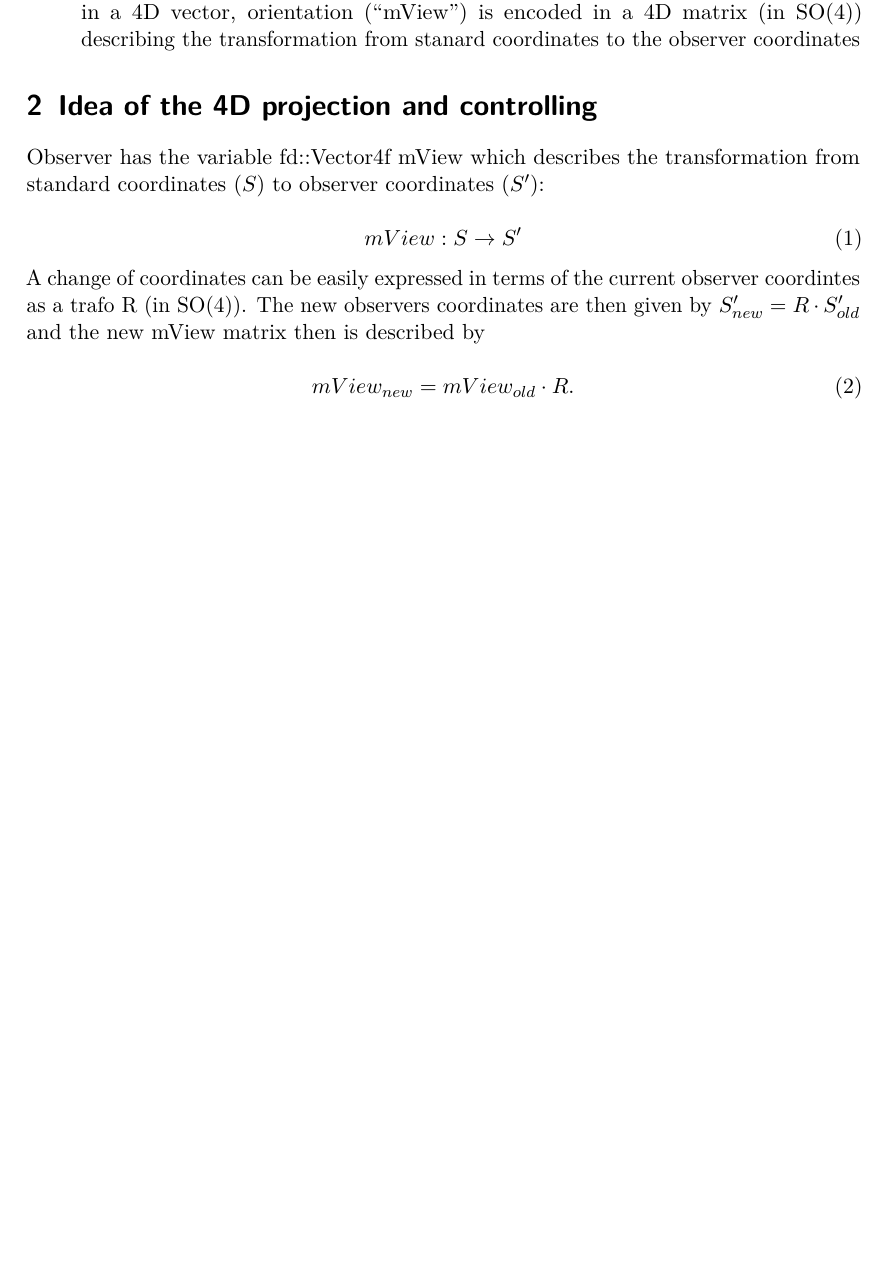
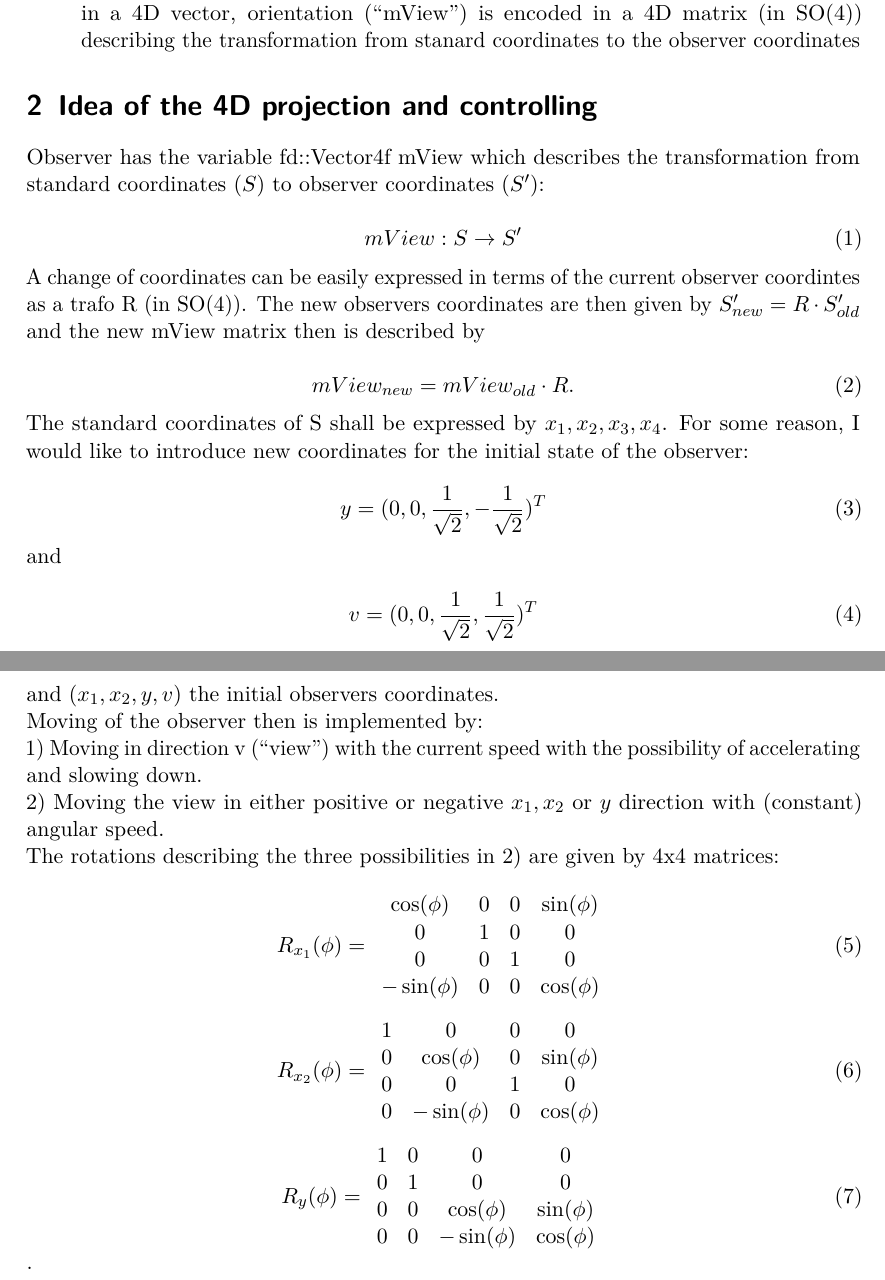
Before and after one commit to CPPoder/4D, a LaTeX document (4D/documentation.tex): part of page 2 of 2 before the commit and two parts of pages 2 and 3 of 3 after it, the two joined at a grey line, cut so that both start at the same text, the shorter picture padded with empty space. Compiled offline with pdfLaTeX.

Commit message:
Documentation updated

```diff
--- a/4D/documentation.tex
+++ b/4D/documentation.tex
@@ -128,7 +128,52 @@ A change of coordinates can be easily expressed in terms of the current observer
 mView_{new} = mView_{old} \cdot R.
 \end{equation}
 
+The standard coordinates of S shall be expressed by $x_1, x_2, x_3, x_4$. For some reason, I would like to introduce new coordinates for the initial state of the observer:
 
+\begin{equation}
+y = (0, 0, \frac{1}{\sqrt{2}}, -\frac{1}{\sqrt{2}})^T
+\end{equation} and
+
+\begin{equation}
+v = (0, 0, \frac{1}{\sqrt{2}}, \frac{1}{\sqrt{2}})^T
+\end{equation}
+
+and ($x_1, x_2, y, v$) the initial observers coordinates.
+
+Moving of the observer then is implemented by:
+
+1) Moving in direction v (\enquote{view}) with the current speed with the possibility of accelerating and slowing down.
+
+2) Moving the view in either positive or negative $x_1, x_2$ or $y$ direction with (constant) angular speed.
+
+The rotations describing the three possibilities in 2) are given by 4x4 matrices:
+
+\begin{equation}
+R_{x_1}(\phi) = \begin{array}{cccc}
+\cos(\phi) & 0 & 0 & \sin(\phi) \\
+0 & 1 & 0 & 0 \\
+0 & 0 & 1 & 0 \\
+-\sin(\phi) & 0 & 0 & \cos(\phi)
+\end{array}
+\end{equation}
+
+\begin{equation}
+R_{x_2}(\phi) = \begin{array}{cccc}
+1 & 0 & 0 & 0 \\
+0 & \cos(\phi) & 0 & \sin(\phi) \\
+0 & 0 & 1 & 0 \\
+0 & -\sin(\phi) & 0 & \cos(\phi)
+\end{array}
+\end{equation}
+
+\begin{equation}
+R_{y}(\phi) = \begin{array}{cccc}
+1 & 0 & 0 & 0\\
+0 & 1 & 0 & 0 \\
+0 & 0 & \cos(\phi) & \sin(\phi) \\
+0 & 0 & -\sin(\phi) & \cos(\phi)
+\end{array}
+\end{equation}.
 
 
 
```
